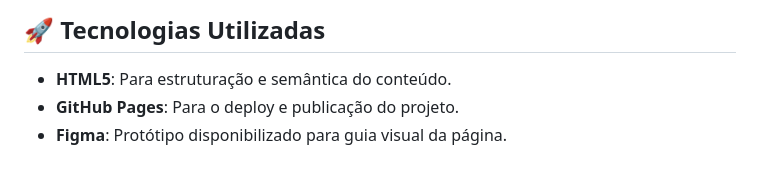
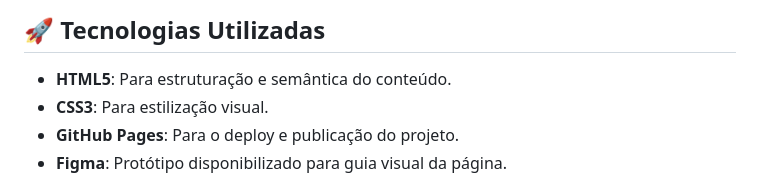
Before and after one commit to Eduardo377/Desafio-1-VNW, a Markdown page: README.md, the part around the change. Drawn GitHub-style.

Commit message:
docs: modificacao no README para acrescentar CSS3

```diff
--- a/README.md
+++ b/README.md
@@ -45,6 +45,7 @@ Para o design e organização visual, foi utilizado um protótipo no Figma forne
 
 ## 🚀 Tecnologias Utilizadas
 - **HTML5**: Para estruturação e semântica do conteúdo.
+- **CSS3**: Para estilização visual.
 - **GitHub Pages**: Para o deploy e publicação do projeto.
 - **Figma**: Protótipo disponibilizado para guia visual da página.
 
```
